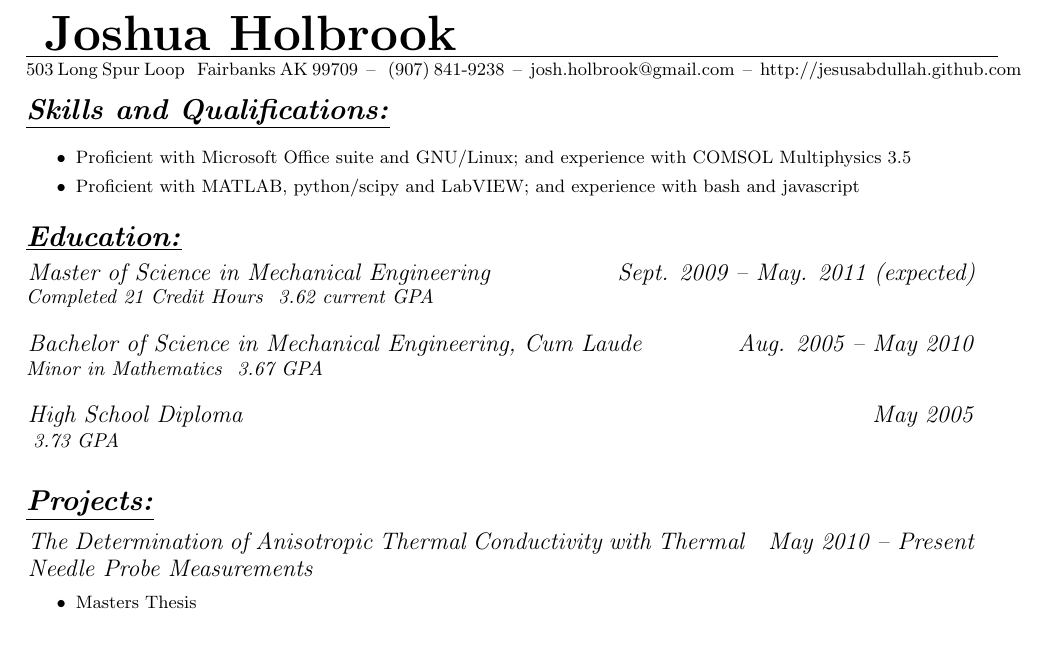
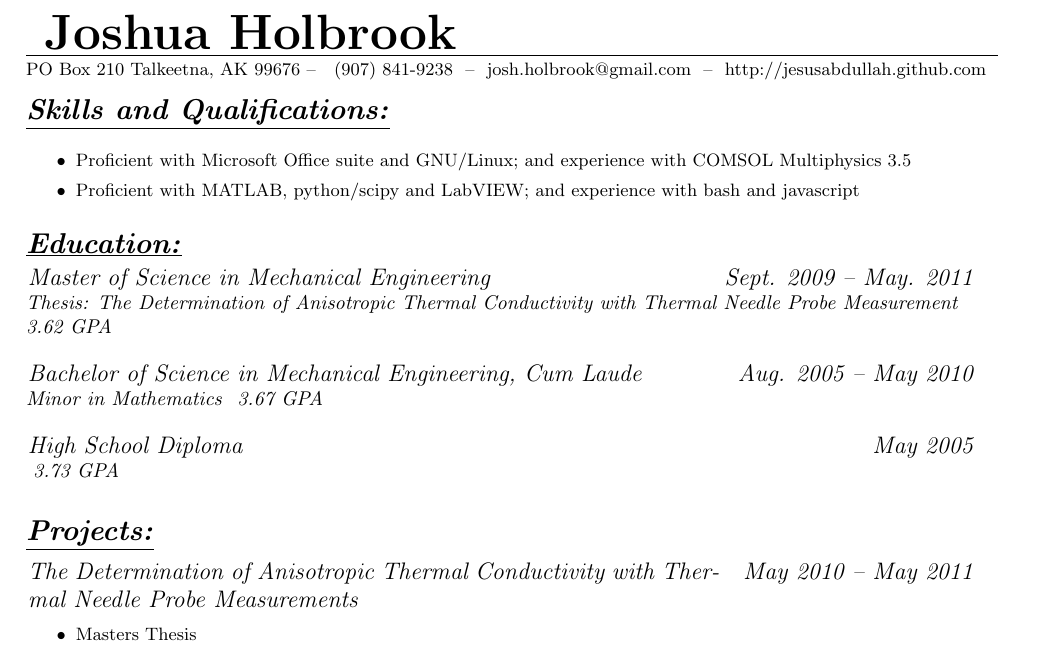
Before and after one commit to jfhbrook/resume, a LaTeX CV (resume.tex): part of page 1 of 3, cut so that both start at the same text. Compiled offline with pdfLaTeX.

Commit message:
updated version of my long-format resume

```diff
--- a/resume.tex
+++ b/resume.tex
@@ -8,8 +8,8 @@
 \setlength{\parskip}{0cm}
 
 \author{ Joshua Holbrook }
-\streetaddress{ 503 Long Spur Loop }
-\citystatezip{ Fairbanks AK  99709 }
+\streetaddress{PO Box 210}
+\citystatezip{Talkeetna, AK 99676}
 \phone{ (907) 841-9238 }
 \email{ josh.holbrook@gmail.com }
 \webpage{ http://jesusabdullah.github.com }
@@ -28,9 +28,9 @@
 \normalsize
 
 \section{Education:}
-    \affiliation[]{Master of Science in Mechanical Engineering}{Sept. 2009 -- May. 2011 (expected)}
-        \textit{Completed 21 Credit Hours}
-        \emph{ 3.62 current GPA}\\
+    \affiliation[]{Master of Science in Mechanical Engineering}{Sept. 2009 -- May. 2011}
+        \textit{Thesis: The Determination of Anisotropic Thermal Conductivity with Thermal Needle Probe Measurement}\\
+        \emph{ 3.62 GPA}\\
 
     \affiliation[]{Bachelor of Science in Mechanical Engineering, Cum Laude}{Aug. 2005 -- May 2010}
         \textit{Minor in Mathematics}
@@ -40,7 +40,7 @@
         \emph{ 3.73 GPA}\\
 
 \section{Projects:}
-    \affiliation{The Determination of Anisotropic Thermal Conductivity with Thermal Needle Probe Measurements}{May 2010 -- Present}
+    \affiliation{The Determination of Anisotropic Thermal Conductivity with Thermal Needle Probe Measurements}{May 2010 -- May 2011}
     \small
     \begin{itemize}
         \item Masters Thesis
```
Also changed, not shown: resume.pdf.
